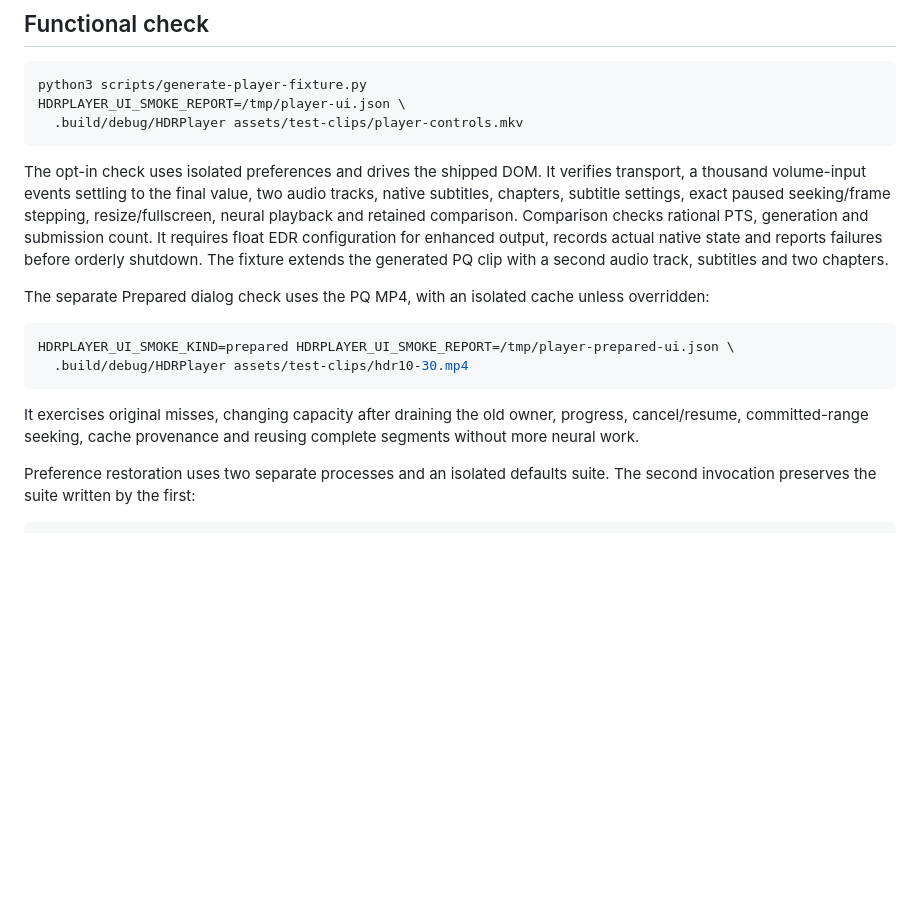
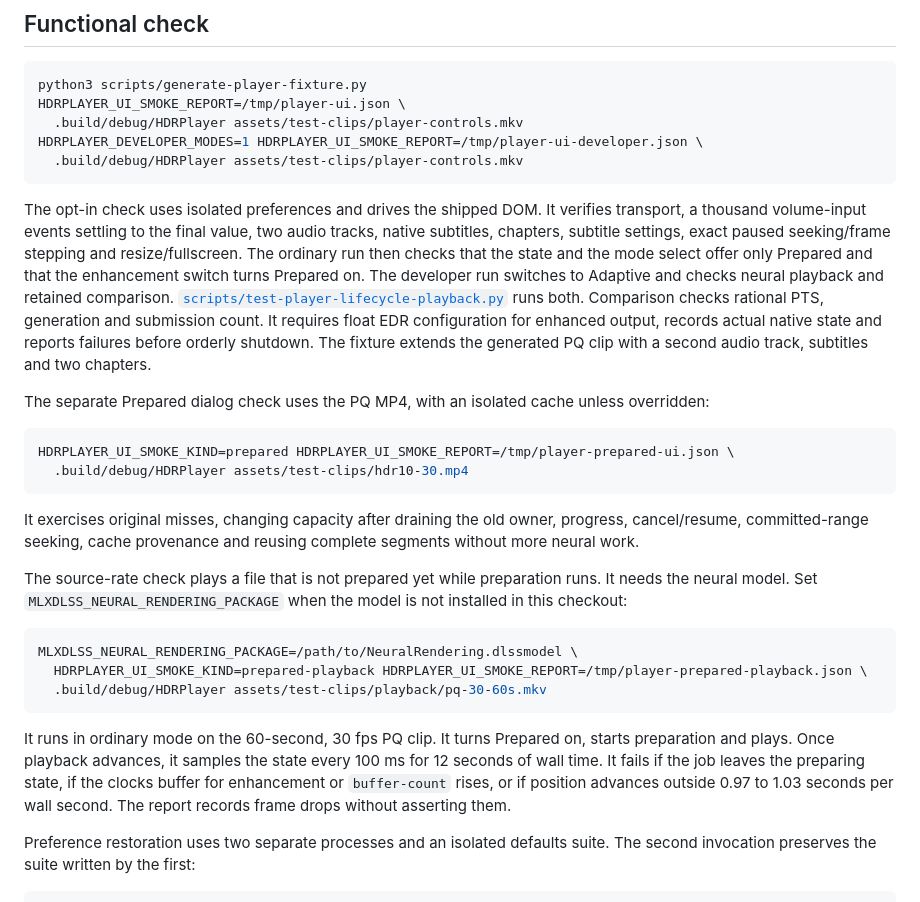
Before and after one commit to ScriptType/metal-dlss-mac-video, a Markdown page: docs/native-player.md, the part around one of its changes. GitHub-like rendering; blank space fills up the shorter version.

````diff
--- a/docs/native-player.md
+++ b/docs/native-player.md
@@ -67,9 +71,11 @@ Native menus provide Open (Command-O), Settings (Command-comma), Close (Command-
 python3 scripts/generate-player-fixture.py
 HDRPLAYER_UI_SMOKE_REPORT=/tmp/player-ui.json \
   .build/debug/HDRPlayer assets/test-clips/player-controls.mkv
+HDRPLAYER_DEVELOPER_MODES=1 HDRPLAYER_UI_SMOKE_REPORT=/tmp/player-ui-developer.json \
+  .build/debug/HDRPlayer assets/test-clips/player-controls.mkv
 ```
 
-The opt-in check uses isolated preferences and drives the shipped DOM. It verifies transport, a thousand volume-input events settling to the final value, two audio tracks, native subtitles, chapters, subtitle settings, exact paused seeking/frame stepping, resize/fullscreen, neural playback and retained comparison. Comparison checks rational PTS, generation and submission count. It requires float EDR configuration for enhanced output, records actual native state and reports failures before orderly shutdown. The fixture extends the generated PQ clip with a second audio track, subtitles and two chapters.
+The opt-in check uses isolated preferences and drives the shipped DOM. It verifies transport, a thousand volume-input events settling to the final value, two audio tracks, native subtitles, chapters, subtitle settings, exact paused seeking/frame stepping and resize/fullscreen. The ordinary run then checks that the state and the mode select offer only Prepared and that the enhancement switch turns Prepared on. The developer run switches to Adaptive and checks neural playback and retained comparison. [`scripts/test-player-lifecycle-playback.py`](player-lifecycle-diagnostics.md) runs both. Comparison checks rational PTS, generation and submission count. It requires float EDR configuration for enhanced output, records actual native state and reports failures before orderly shutdown. The fixture extends the generated PQ clip with a second audio track, subtitles and two chapters.
 
 The separate Prepared dialog check uses the PQ MP4, with an isolated cache unless overridden:
 
@@ -79,6 +85,16 @@ HDRPLAYER_UI_SMOKE_KIND=prepared HDRPLAYER_UI_SMOKE_REPORT=/tmp/player-prepared-
 ```
 
 It exercises original misses, changing capacity after draining the old owner, progress, cancel/resume, committed-range seeking, cache provenance and reusing complete segments without more neural work.
+
+The source-rate check plays a file that is not prepared yet while preparation runs. It needs the neural model. Set `MLXDLSS_NEURAL_RENDERING_PACKAGE` when the model is not installed in this checkout:
+
+```sh
+MLXDLSS_NEURAL_RENDERING_PACKAGE=/path/to/NeuralRendering.dlssmodel \
+  HDRPLAYER_UI_SMOKE_KIND=prepared-playback HDRPLAYER_UI_SMOKE_REPORT=/tmp/player-prepared-playback.json \
+  .build/debug/HDRPlayer assets/test-clips/playback/pq-30-60s.mkv
+```
+
+It runs in ordinary mode on the 60-second, 30 fps PQ clip. It turns Prepared on, starts preparation and plays. Once playback advances, it samples the state every 100 ms for 12 seconds of wall time. It fails if the job leaves the preparing state, if the clocks buffer for enhancement or `buffer-count` rises, or if position advances outside 0.97 to 1.03 seconds per wall second. The report records frame drops without asserting them.
 
 Preference restoration uses two separate processes and an isolated defaults suite. The second invocation preserves the suite written by the first:
 
````
Also changed, not shown: other parts of docs/native-player.md (+7 -3 lines), docs/implementation-status.md (+1 -1 lines), docs/player-lifecycle-diagnostics.md (+1 -1 lines).
